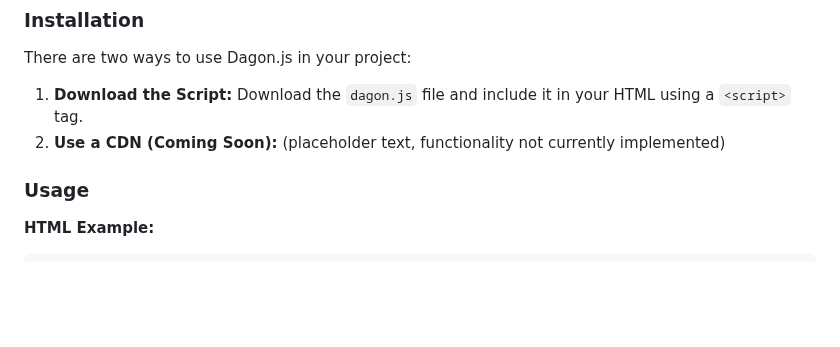
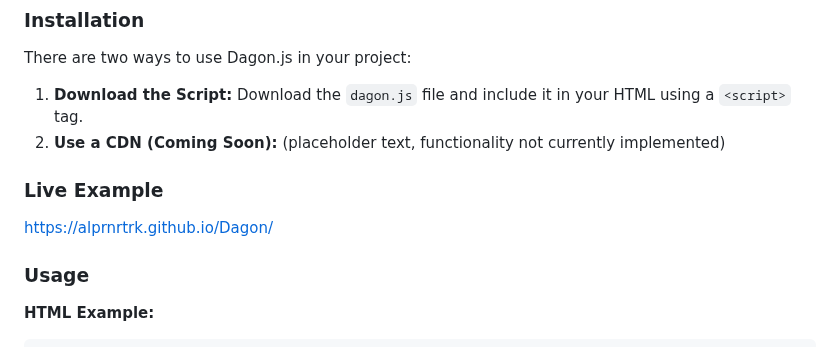
Before and after one commit to alprnrtrk/Dagon, a Markdown page: README.md, the part around the change. Drawn GitHub-style; blank space fills up the shorter version.

```diff
--- a/README.md
+++ b/README.md
@@ -16,6 +16,9 @@ There are two ways to use Dagon.js in your project:
 1.  **Download the Script:**  Download the `dagon.js` file and include it in your HTML using a `<script>` tag.
 2.  **Use a CDN (Coming Soon):** (placeholder text, functionality not currently implemented)
 
+### Live Example
+
+https://alprnrtrk.github.io/Dagon/
 
 ### Usage
 
```
